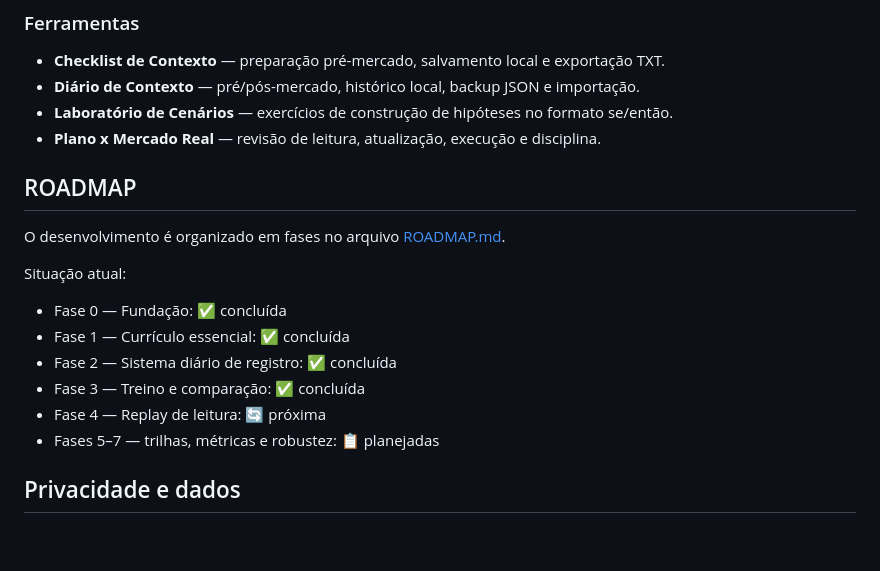
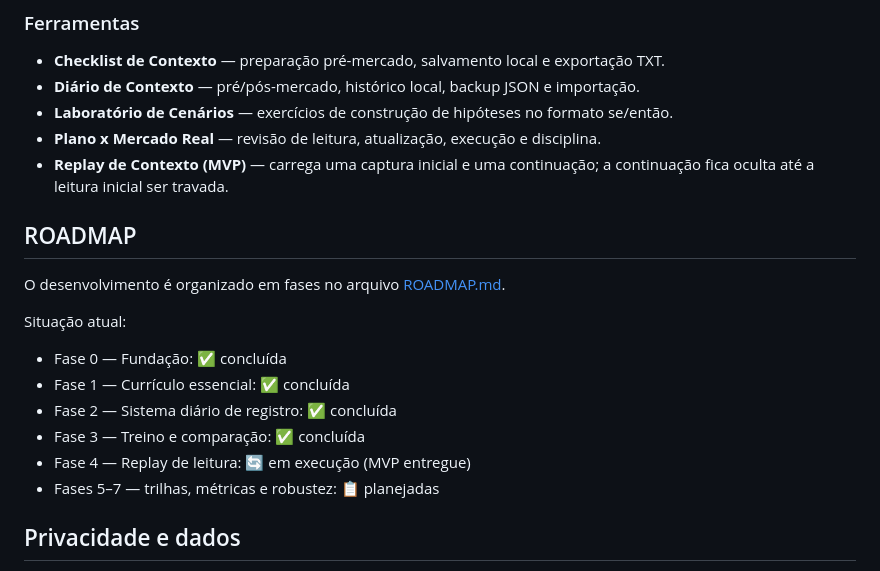
Before and after one commit to pablopcdossantos2-sys/contexto-de-mercado, a Markdown page: README.md, the part around the change. Rendered like a GitHub page; blank space fills up the shorter version.

Commit message:
docs: documentar MVP do replay de contexto

```diff
--- a/README.md
+++ b/README.md
@@ -37,6 +37,7 @@ O projeto combina teoria, rotina, registro e treino deliberado. A proposta não
 - **Diário de Contexto** — pré/pós-mercado, histórico local, backup JSON e importação.
 - **Laboratório de Cenários** — exercícios de construção de hipóteses no formato se/então.
 - **Plano x Mercado Real** — revisão de leitura, atualização, execução e disciplina.
+- **Replay de Contexto (MVP)** — carrega uma captura inicial e uma continuação; a continuação fica oculta até a leitura inicial ser travada.
 
 ## ROADMAP
 
@@ -48,7 +49,7 @@ Situação atual:
 - Fase 1 — Currículo essencial: ✅ concluída
 - Fase 2 — Sistema diário de registro: ✅ concluída
 - Fase 3 — Treino e comparação: ✅ concluída
-- Fase 4 — Replay de leitura: 🔄 próxima
+- Fase 4 — Replay de leitura: 🔄 em execução (MVP entregue)
 - Fases 5–7 — trilhas, métricas e robustez: 📋 planejadas
 
 ## Privacidade e dados
```
